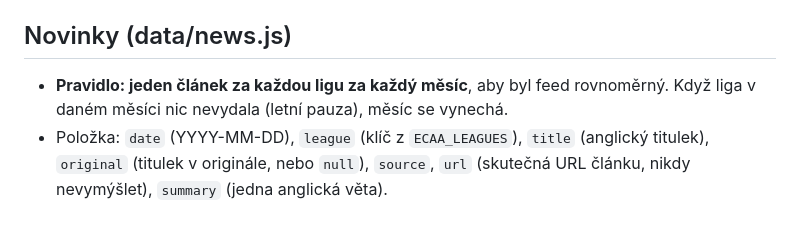
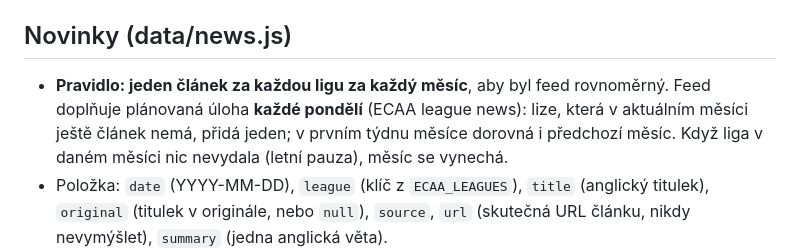
Before and after one commit to ECAA-Hockey/collegehockey, a Markdown page: CLAUDE.md, the part around the change. GitHub-like rendering; blank space fills up the shorter version.

Commit message:
Notes: weekly news update
Co-Authored-By: Claude Opus 5.5 <noreply@anthropic.com>
Claude-Session: https://claude.ai/code/session_01Ev4RKh7v8FSp53zkx2BcUe

```diff
--- a/CLAUDE.md
+++ b/CLAUDE.md
@@ -39,7 +39,7 @@ Pět kritérií; váhy: `games`, `live`, `avg`, `max` po 22,5 %, `tpm` 10 % (vá
 
 ## Novinky (data/news.js)
 
-- **Pravidlo: jeden článek za každou ligu za každý měsíc**, aby byl feed rovnoměrný. Když liga v daném měsíci nic nevydala (letní pauza), měsíc se vynechá.
+- **Pravidlo: jeden článek za každou ligu za každý měsíc**, aby byl feed rovnoměrný. Feed doplňuje plánovaná úloha **každé pondělí** (ECAA league news): lize, která v aktuálním měsíci ještě článek nemá, přidá jeden; v prvním týdnu měsíce dorovná i předchozí měsíc. Když liga v daném měsíci nic nevydala (letní pauza), měsíc se vynechá.
 - Položka: `date` (YYYY-MM-DD), `league` (klíč z `ECAA_LEAGUES`), `title` (anglický titulek), `original` (titulek v originále, nebo `null`), `source`, `url` (skutečná URL článku, nikdy nevymýšlet), `summary` (jedna anglická věta).
 - Pole je seřazené od nejnovějšího. Zvýrazněný článek nahoře v levém sloupci má `pinned: true` (vždy jen jeden; nový ročník žebříčku = přesunout `pinned` na nový článek). Články ECAA mají `league: "ecaa"` a `url` relativní ke kořeni webu (`news/…html`).
 - Liga ACHA je ve feedu jedna (`acha`) pro všechny tři divize.
```
